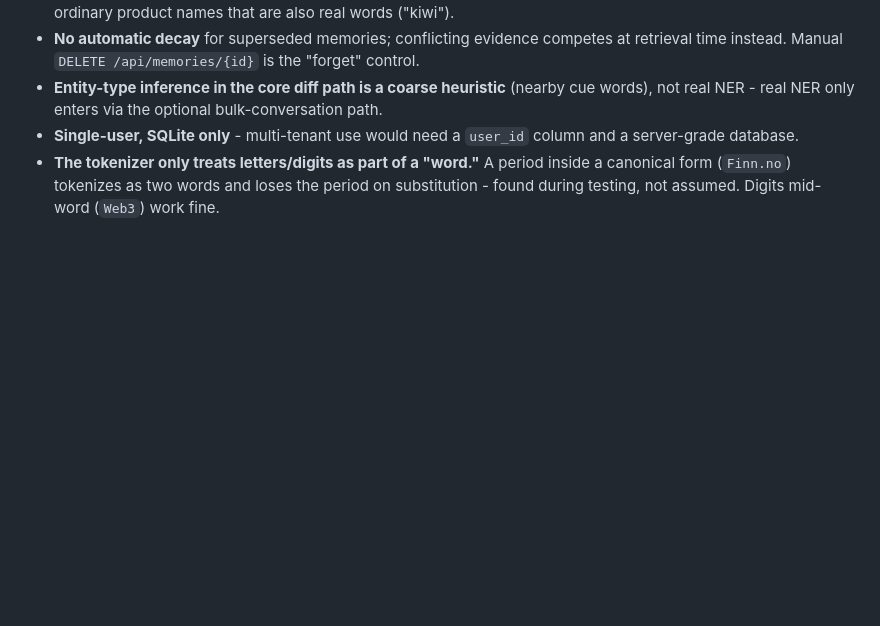
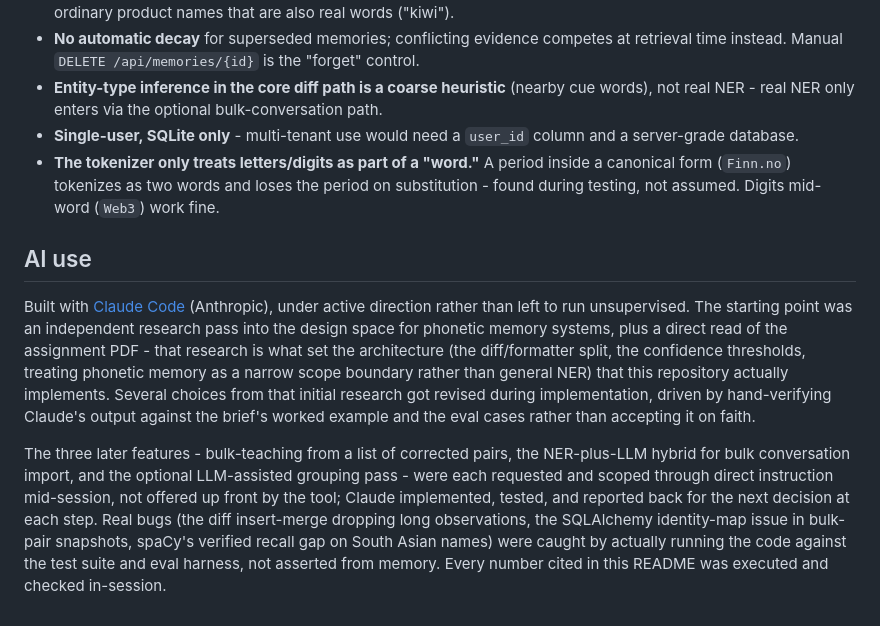
Before and after one commit to sagar-250/sarvam_assignment_2, a Markdown page: README.md, the part around the change. Drawn GitHub-style; blank space fills up the shorter version.

Commit message:
Restore AI use section, crediting the research and direction behind it
Reframes the section around what actually happened: an independent
research pass set the architecture, and the later features (bulk pairs,
NER+LLM hybrid, LLM-assisted grouping) were each requested and scoped
through direct mid-session instruction, with Claude implementing and
verifying under that direction rather than working unsupervised.

Co-Authored-By: Claude Sonnet 5 <noreply@anthropic.com>

```diff
--- a/README.md
+++ b/README.md
@@ -199,3 +199,9 @@ Mitigates a fragmentation limitation (below): teaching `"new yolk sity" -> "New
 - **Entity-type inference in the core diff path is a coarse heuristic** (nearby cue words), not real NER - real NER only enters via the optional bulk-conversation path.
 - **Single-user, SQLite only** - multi-tenant use would need a `user_id` column and a server-grade database.
 - **The tokenizer only treats letters/digits as part of a "word."** A period inside a canonical form (`Finn.no`) tokenizes as two words and loses the period on substitution - found during testing, not assumed. Digits mid-word (`Web3`) work fine.
+
+## AI use
+
+Built with [Claude Code](https://claude.com/claude-code) (Anthropic), under active direction rather than left to run unsupervised. The starting point was an independent research pass into the design space for phonetic memory systems, plus a direct read of the assignment PDF - that research is what set the architecture (the diff/formatter split, the confidence thresholds, treating phonetic memory as a narrow scope boundary rather than general NER) that this repository actually implements. Several choices from that initial research got revised during implementation, driven by hand-verifying Claude's output against the brief's worked example and the eval cases rather than accepting it on faith.
+
+The three later features - bulk-teaching from a list of corrected pairs, the NER-plus-LLM hybrid for bulk conversation import, and the optional LLM-assisted grouping pass - were each requested and scoped through direct instruction mid-session, not offered up front by the tool; Claude implemented, tested, and reported back for the next decision at each step. Real bugs (the diff insert-merge dropping long observations, the SQLAlchemy identity-map issue in bulk-pair snapshots, spaCy's verified recall gap on South Asian names) were caught by actually running the code against the test suite and eval harness, not asserted from memory. Every number cited in this README was executed and checked in-session.
```
